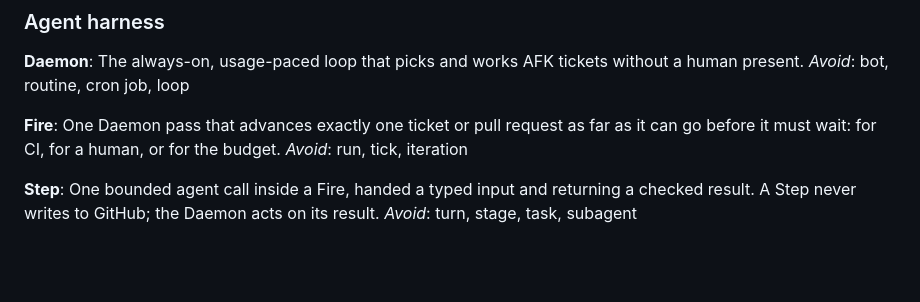
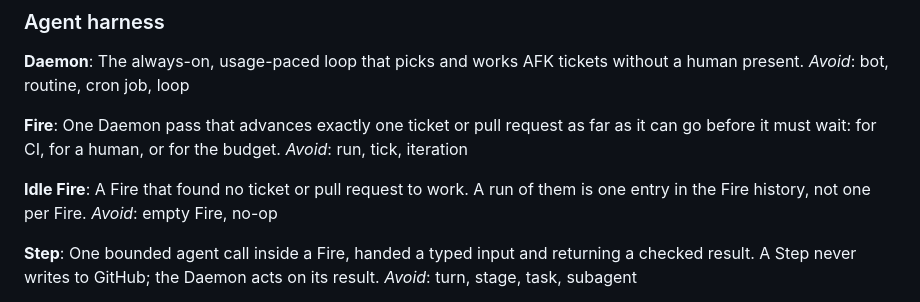
Before and after one commit to benjr70/auto-agent, a Markdown page: CONTEXT.md, the part around the change. Drawn GitHub-style; blank space fills up the shorter version.

Commit message:
docs(context): name an Idle Fire
Co-Authored-By: Claude Opus 5.5 <noreply@anthropic.com>

```diff
--- a/CONTEXT.md
+++ b/CONTEXT.md
@@ -20,6 +20,10 @@ without a human present. _Avoid_: bot, routine, cron job, loop
 **Fire**: One Daemon pass that advances exactly one ticket or pull request as
 far as it can go before it must wait: for CI, for a human, or for the budget.
 _Avoid_: run, tick, iteration
+
+**Idle Fire**: A Fire that found no ticket or pull request to work. A run of
+them is one entry in the Fire history, not one per Fire. _Avoid_: empty Fire,
+no-op
 
 **Step**: One bounded agent call inside a Fire, handed a typed input and
 returning a checked result. A Step never writes to GitHub; the Daemon acts on
```
